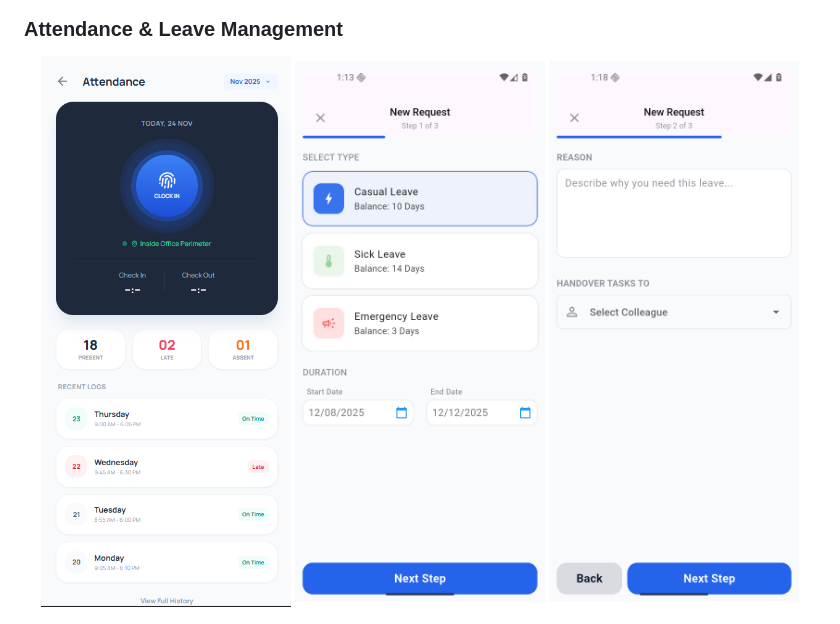
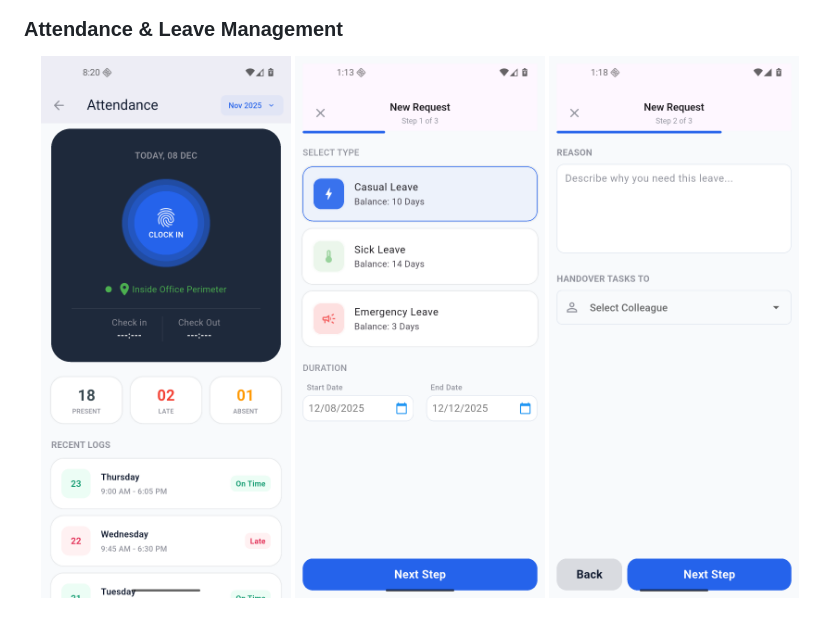
Before and after one commit to newbie-saimur/smart-employee-management-app-flutter, a Markdown page: README.md, the part around the change printed below. GitHub-like rendering; pictures changed too: screenshot_of_ui/attendance.png (added), screenshot_of_ui/attendance_screen.png (deleted).

Commit message:
Design UI and implement attendance login

```diff
--- a/README.md
+++ b/README.md
@@ -128,7 +127,7 @@ Smart Employee Management is a full-featured mobile application that streamlines
 ### Attendance & Leave Management
 
 <p align="center">
-  <img src="screenshot_of_ui/attendance_screen.png" alt="Attendance" width="250"/>
+  <img src="screenshot_of_ui/attendance.png" alt="Attendance" width="250"/>
   <img src="screenshot_of_ui/leave_application_step_1.png" alt="Leave Request Step 1" width="250"/>
   <img src="screenshot_of_ui/leave_application_step_2.png" alt="Leave Request Step 2" width="250"/>
 </p>
```
Also changed, not shown: other parts of README.md (+1 -2 lines), 8 other files.
